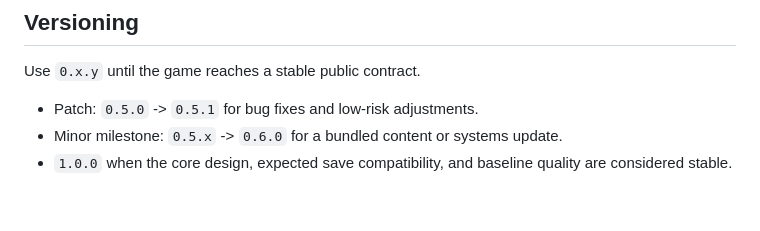
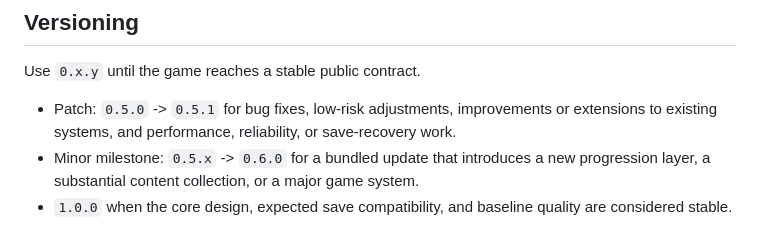
Before and after one commit to tara-sooo/Angle_Incremental, a Markdown page: CONTRIBUTING.md, the part around the change. Drawn GitHub-style; blank space fills up the shorter version.

Commit message:
Clarify release versioning

```diff
--- a/CONTRIBUTING.md
+++ b/CONTRIBUTING.md
@@ -92,8 +92,8 @@ Do not combine unrelated feature work, large refactors, balance experiments, and
 
 Use `0.x.y` until the game reaches a stable public contract.
 
-- Patch: `0.5.0` -> `0.5.1` for bug fixes and low-risk adjustments.
-- Minor milestone: `0.5.x` -> `0.6.0` for a bundled content or systems update.
+- Patch: `0.5.0` -> `0.5.1` for bug fixes, low-risk adjustments, improvements or extensions to existing systems, and performance, reliability, or save-recovery work.
+- Minor milestone: `0.5.x` -> `0.6.0` for a bundled update that introduces a new progression layer, a substantial content collection, or a major game system.
 - `1.0.0` when the core design, expected save compatibility, and baseline quality are considered stable.
 
 Keep the application version separate from the save-data schema version. A documentation or balance-only release may change the application version without changing the save schema. Increase the save schema version only when loading older data requires migration or would otherwise be unsafe.
```
